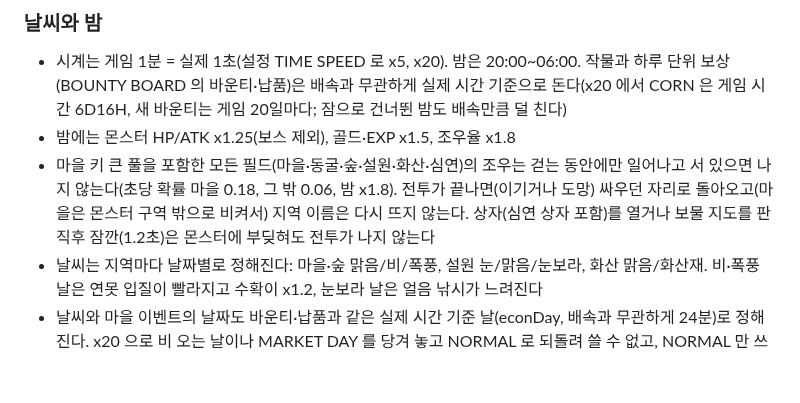
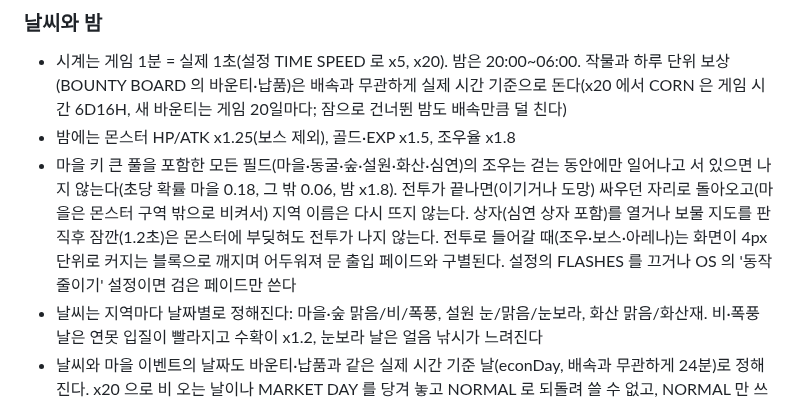
Before and after one commit to ysoftman/magic-world, a Markdown page: README.md, the part around the change. GitHub-like rendering; blank space fills up the shorter version.

```diff
--- a/README.md
+++ b/README.md
@@ -67,7 +67,7 @@
 
 - 시계는 게임 1분 = 실제 1초(설정 TIME SPEED 로 x5, x20). 밤은 20:00~06:00. 작물과 하루 단위 보상(BOUNTY BOARD 의 바운티·납품)은 배속과 무관하게 실제 시간 기준으로 돈다(x20 에서 CORN 은 게임 시간 6D16H, 새 바운티는 게임 20일마다; 잠으로 건너뛴 밤도 배속만큼 덜 친다)
 - 밤에는 몬스터 HP/ATK x1.25(보스 제외), 골드·EXP x1.5, 조우율 x1.8
-- 마을 키 큰 풀을 포함한 모든 필드(마을·동굴·숲·설원·화산·심연)의 조우는 걷는 동안에만 일어나고 서 있으면 나지 않는다(초당 확률 마을 0.18, 그 밖 0.06, 밤 x1.8). 전투가 끝나면(이기거나 도망) 싸우던 자리로 돌아오고(마을은 몬스터 구역 밖으로 비켜서) 지역 이름은 다시 뜨지 않는다. 상자(심연 상자 포함)를 열거나 보물 지도를 판 직후 잠깐(1.2초)은 몬스터에 부딪혀도 전투가 나지 않는다
+- 마을 키 큰 풀을 포함한 모든 필드(마을·동굴·숲·설원·화산·심연)의 조우는 걷는 동안에만 일어나고 서 있으면 나지 않는다(초당 확률 마을 0.18, 그 밖 0.06, 밤 x1.8). 전투가 끝나면(이기거나 도망) 싸우던 자리로 돌아오고(마을은 몬스터 구역 밖으로 비켜서) 지역 이름은 다시 뜨지 않는다. 상자(심연 상자 포함)를 열거나 보물 지도를 판 직후 잠깐(1.2초)은 몬스터에 부딪혀도 전투가 나지 않는다. 전투로 들어갈 때(조우·보스·아레나)는 화면이 4px 단위로 커지는 블록으로 깨지며 어두워져 문 출입 페이드와 구별된다. 설정의 FLASHES 를 끄거나 OS 의 '동작 줄이기' 설정이면 검은 페이드만 쓴다
 - 날씨는 지역마다 날짜별로 정해진다: 마을·숲 맑음/비/폭풍, 설원 눈/맑음/눈보라, 화산 맑음/화산재. 비·폭풍 날은 연못 입질이 빨라지고 수확이 x1.2, 눈보라 날은 얼음 낚시가 느려진다
 - 날씨와 마을 이벤트의 날짜도 바운티·납품과 같은 실제 시간 기준 날(econDay, 배속과 무관하게 24분)로 정해진다. x20 으로 비 오는 날이나 MARKET DAY 를 당겨 놓고 NORMAL 로 되돌려 쓸 수 없고, NORMAL 만 쓰면 시계의 날과 같다. 계절(4일씩, 16일 1년)만 시계의 날을 따라서 x20 에서는 계절이 날씨보다 빨리 돈다. 마을·숲 날씨 확률표는 화면에 보이는 계절의 것을 쓴다
 - 마을과 숲의 땅은 가을에 물들고 겨울에 눈에 덮인다(봄·여름은 같은 모습). 그 안에 있는 동안 땅 모습이 바뀌는 계절이 오면 화면이 0.3초 어두워졌다가 같은 자리에서 땅·건물·미니맵이 새 계절로 다시 그려진다(창·대화가 열려 있으면 닫힌 뒤, 집에서 자다가 넘어가면 깨어날 때). 숲은 이때 지역 이름을 다시 띄우지 않고, 날씨가 함께 바뀐 경우에만 날씨 이름을 띄운다. 봄→여름은 다시 그리지 않는다. 계절 소식(`AUTUMN HAS COME!` 등)은 마을에서 뜨고, 뜨는 즉시 저장돼 새로고침해도 다시 나오지 않는다
```
Also changed, not shown: AGENTS.md (+5 -0 lines).
